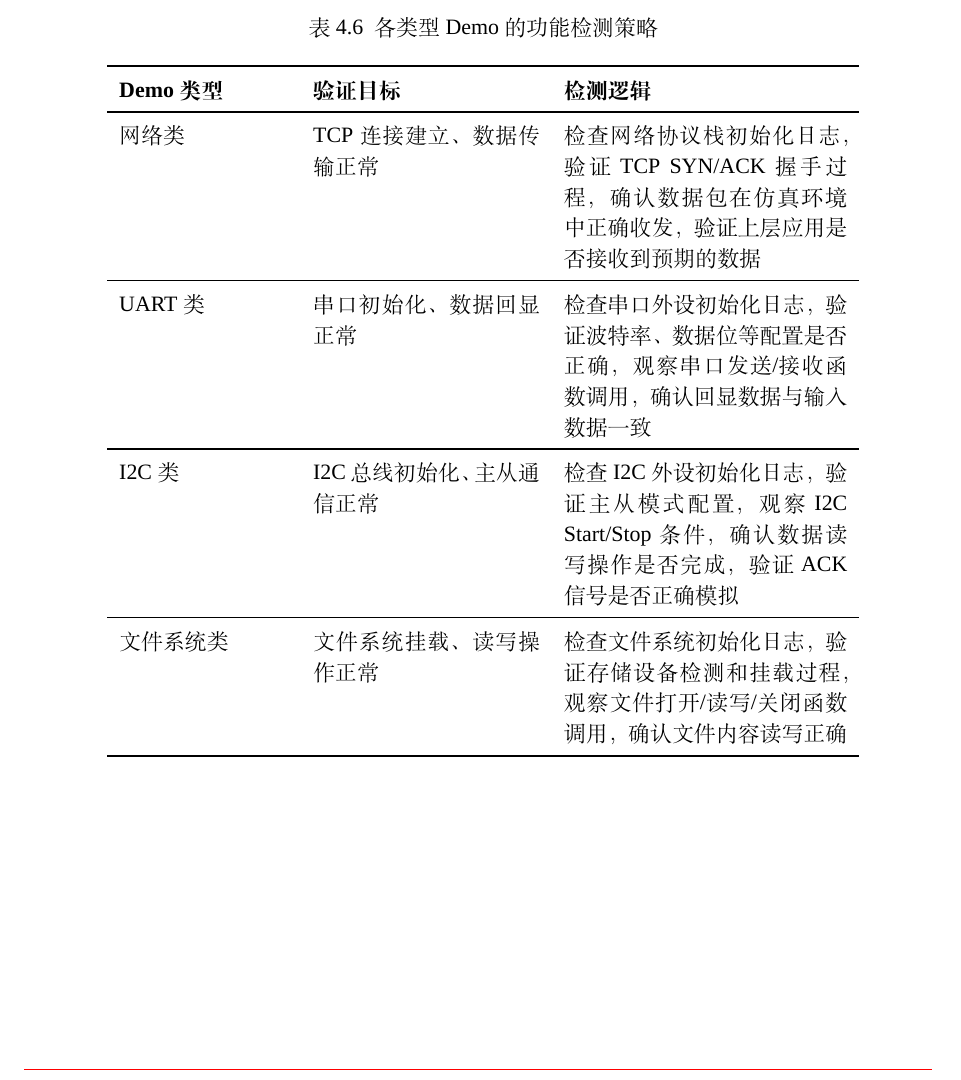
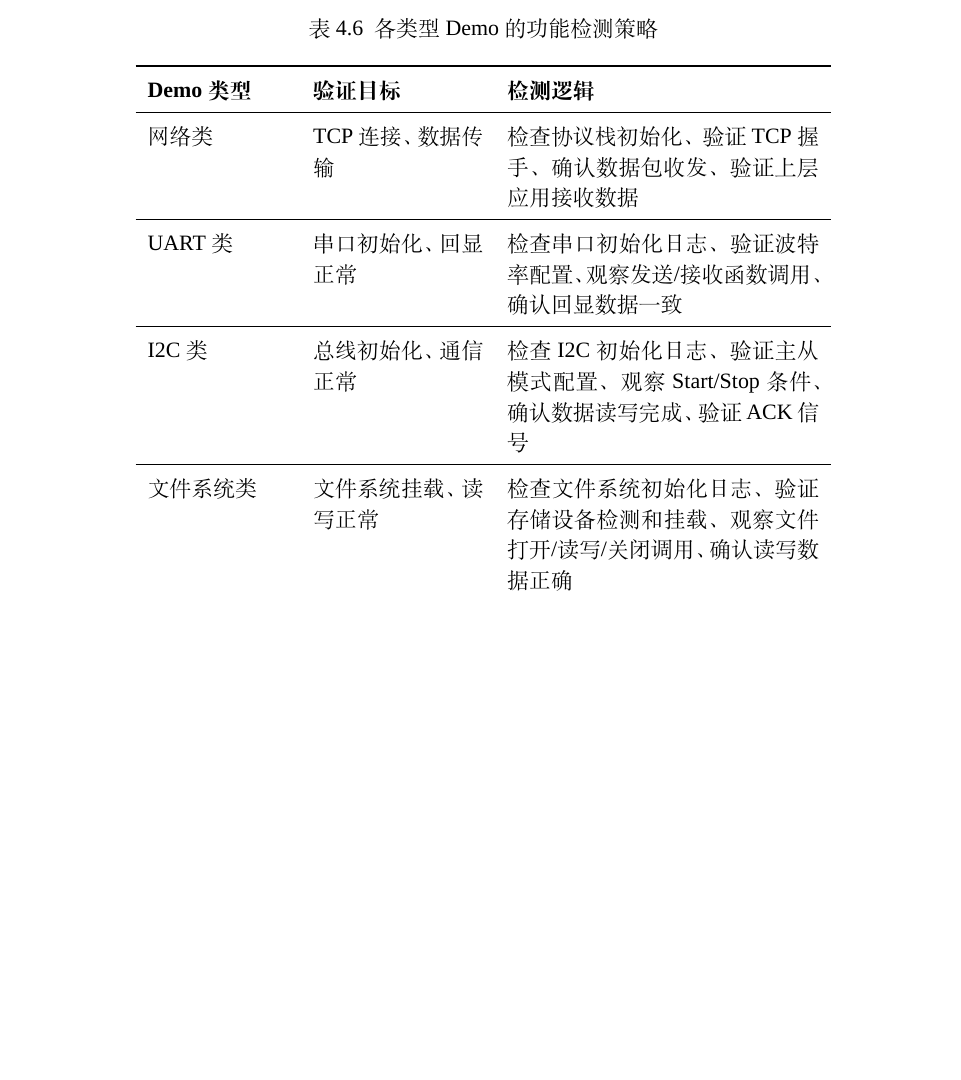
Before and after one commit to fireknight-hJ/my_thesis, a LaTeX thesis (main.tex, which reads body/chap04.tex): part of page 62 of 86 before the commit and part of page 62 of 85 after it, cut so that both start at the same text, the shorter picture padded with empty space. Compiled offline with XeLaTeX; a missing font is replaced by an installed copy or a similar font; a LaTeX package or settings file that is missing is left out.

Commit message:
论文修改: 功能检测策略表格格式优化
- 修改章节: 第4章（chap04.tex）
- 修改内容: 4.2.1.3 节'功能检测策略'表格
  - 调整表格列宽为 p{2.5cm}p{3cm}p{5.5cm}
  - 使用 scriptsize 缩小字号
  - 段化'检测逻辑'列内容，避免跨页
- 修改原因: 表格内容过长导致跨页，优化格式提升可读性

```diff
--- a/body/chap04.tex
+++ b/body/chap04.tex
@@ -176,19 +176,19 @@ imxrt1060-nxp-evk & osKernelStart \\
 \centering
 \caption{各类型Demo的功能检测策略}
 \label{tab:function_detection_strategy}
-\small
+\scriptsize
 \begin{adjustbox}{max width=\textwidth}
-\begin{tabular}{p{3cm}p{4cm}p{5cm}}
+\begin{tabular}{p{2.5cm}p{3cm}p{5.5cm}}
 \toprule
 \textbf{Demo 类型} & \textbf{验证目标} & \textbf{检测逻辑} \\
 \midrule
-网络类 & TCP连接建立、数据传输正常 & 检查网络协议栈初始化日志，验证TCP SYN/ACK握手过程，确认数据包在仿真环境中正确收发，验证上层应用是否接收到预期的数据 \\
+网络类 & TCP连接、数据传输 & 检查协议栈初始化、验证TCP握手、确认数据包收发、验证上层应用接收数据 \\
 \midrule
-UART类 & 串口初始化、数据回显正常 & 检查串口外设初始化日志，验证波特率、数据位等配置是否正确，观察串口发送/接收函数调用，确认回显数据与输入数据一致 \\
+UART类 & 串口初始化、回显正常 & 检查串口初始化日志、验证波特率配置、观察发送/接收函数调用、确认回显数据一致 \\
 \midrule
-I2C类 & I2C总线初始化、主从通信正常 & 检查I2C外设初始化日志，验证主从模式配置，观察I2C Start/Stop条件，确认数据读写操作是否完成，验证ACK信号是否正确模拟 \\
+I2C类 & 总线初始化、通信正常 & 检查I2C初始化日志、验证主从模式配置、观察Start/Stop条件、确认数据读写完成、验证ACK信号 \\
 \midrule
-文件系统类 & 文件系统挂载、读写操作正常 & 检查文件系统初始化日志，验证存储设备检测和挂载过程，观察文件打开/读写/关闭函数调用，确认文件内容读写正确 \\
+文件系统类 & 文件系统挂载、读写正常 & 检查文件系统初始化日志、验证存储设备检测和挂载、观察文件打开/读写/关闭调用、确认读写数据正确 \\
 \bottomrule
 \end{tabular}
 \end{adjustbox}
```
